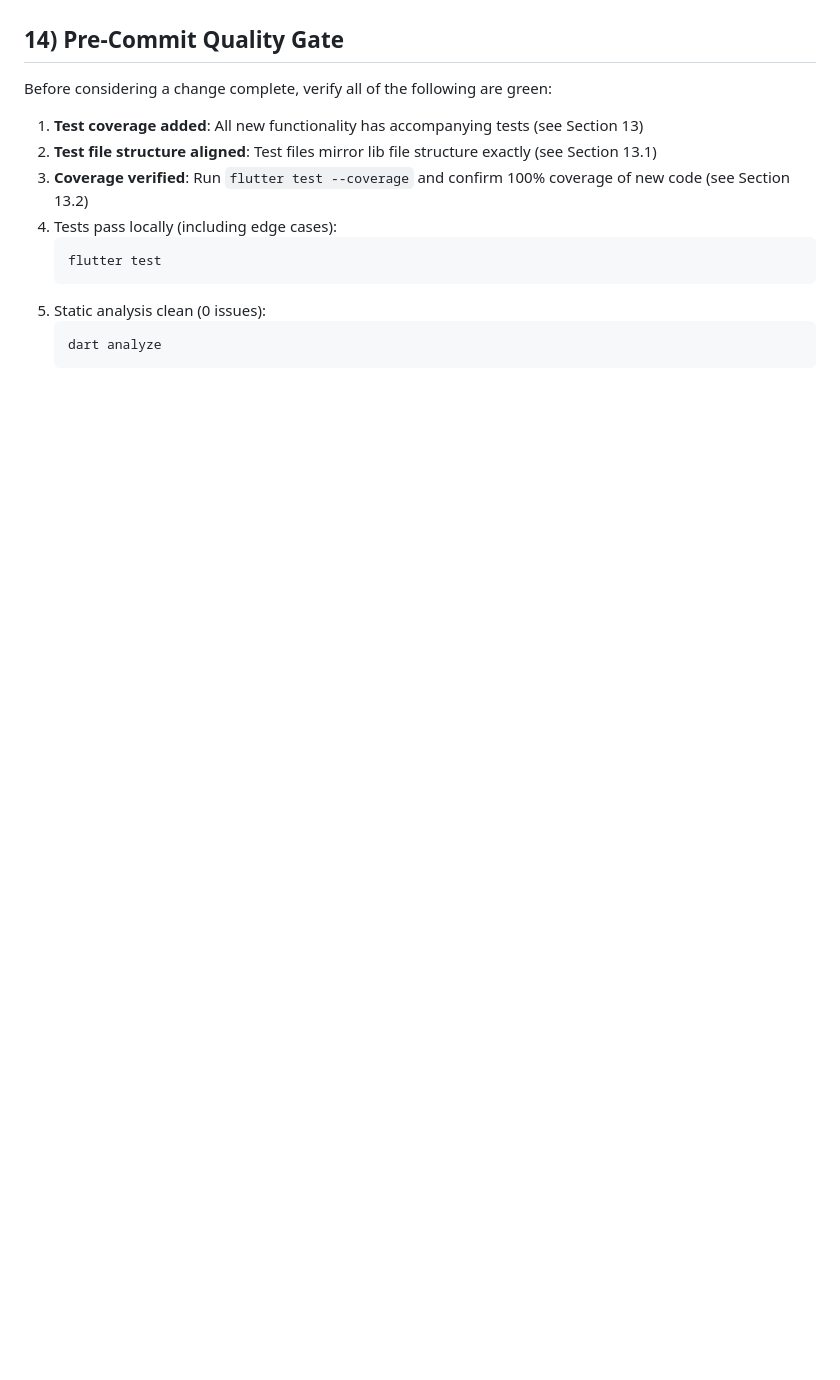
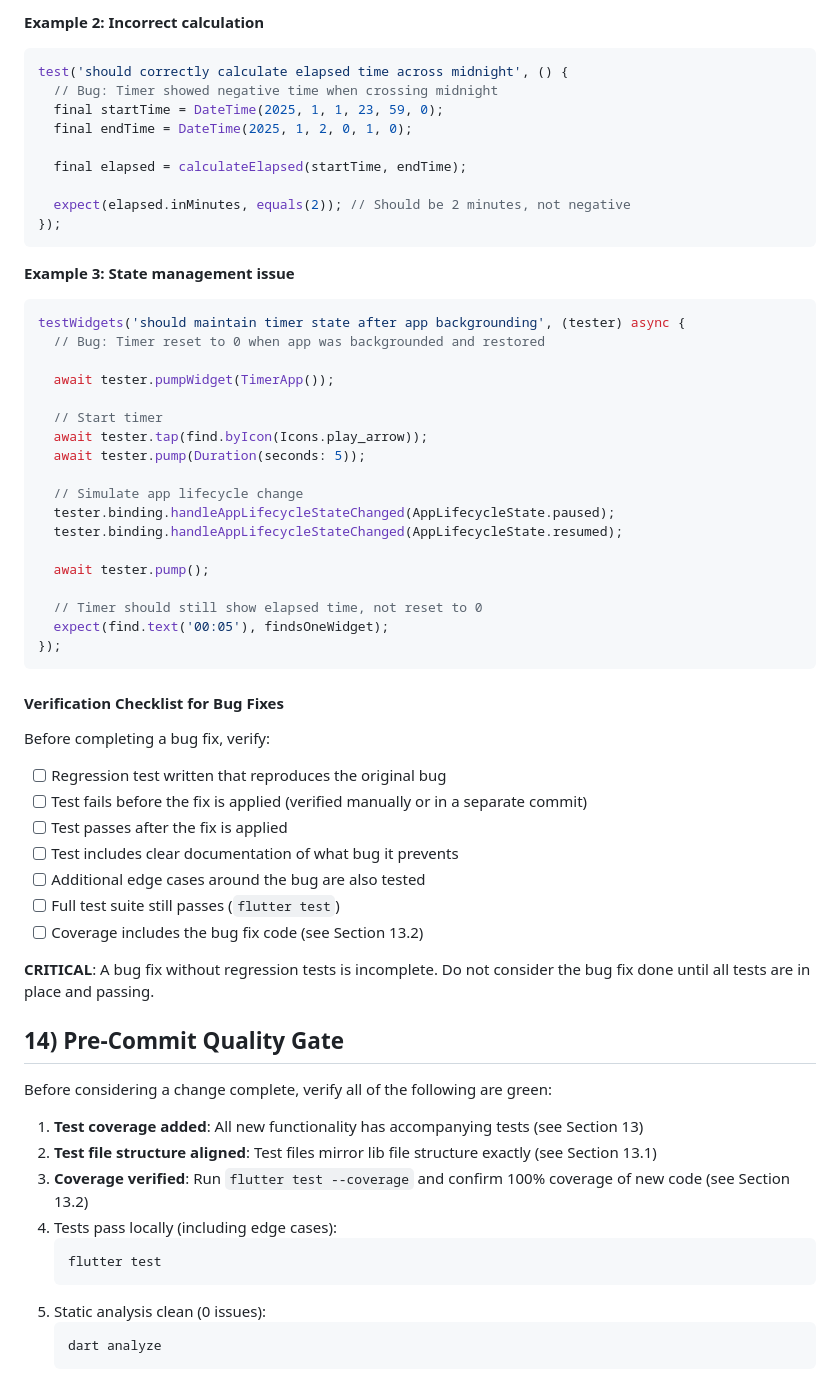
Before and after one commit to tsteward/routine-timer, a Markdown page: AGENTS.md, the part around one of its changes. Drawn GitHub-style; blank space fills up the shorter version.

Commit message:
Add mandatory bug fix testing and regression prevention guidelines
Co-authored-by: tsteward0 <tsteward0@gmail.com>

````diff
--- a/AGENTS.md
+++ b/AGENTS.md
@@ -218,3 +289,51 @@ lcov --list coverage/lcov.info | grep "your_file.dart"
+**Example 2: Incorrect calculation**
+```dart
+test('should correctly calculate elapsed time across midnight', () {
+  // Bug: Timer showed negative time when crossing midnight
+  final startTime = DateTime(2025, 1, 1, 23, 59, 0);
+  final endTime = DateTime(2025, 1, 2, 0, 1, 0);
+
+  final elapsed = calculateElapsed(startTime, endTime);
+
+  expect(elapsed.inMinutes, equals(2)); // Should be 2 minutes, not negative
+});
+```
+
+**Example 3: State management issue**
+```dart
+testWidgets('should maintain timer state after app backgrounding', (tester) async {
+  // Bug: Timer reset to 0 when app was backgrounded and restored
+
+  await tester.pumpWidget(TimerApp());
+
+  // Start timer
+  await tester.tap(find.byIcon(Icons.play_arrow));
+  await tester.pump(Duration(seconds: 5));
+
+  // Simulate app lifecycle change
+  tester.binding.handleAppLifecycleStateChanged(AppLifecycleState.paused);
+  tester.binding.handleAppLifecycleStateChanged(AppLifecycleState.resumed);
+
+  await tester.pump();
+
+  // Timer should still show elapsed time, not reset to 0
+  expect(find.text('00:05'), findsOneWidget);
+});
+```
+
+#### Verification Checklist for Bug Fixes
+Before completing a bug fix, verify:
+
+- [ ] Regression test written that reproduces the original bug
+- [ ] Test fails before the fix is applied (verified manually or in a separate commit)
+- [ ] Test passes after the fix is applied
+- [ ] Test includes clear documentation of what bug it prevents
+- [ ] Additional edge cases around the bug are also tested
+- [ ] Full test suite still passes (`flutter test`)
+- [ ] Coverage includes the bug fix code (see Section 13.2)
+
+**CRITICAL**: A bug fix without regression tests is incomplete. Do not consider the bug fix done until all tests are in place and passing.
+
 ## 14) Pre-Commit Quality Gate
 Before considering a change complete, verify all of the following are green:
 
````
Also changed, not shown: other parts of AGENTS.md (+71 -0 lines).
